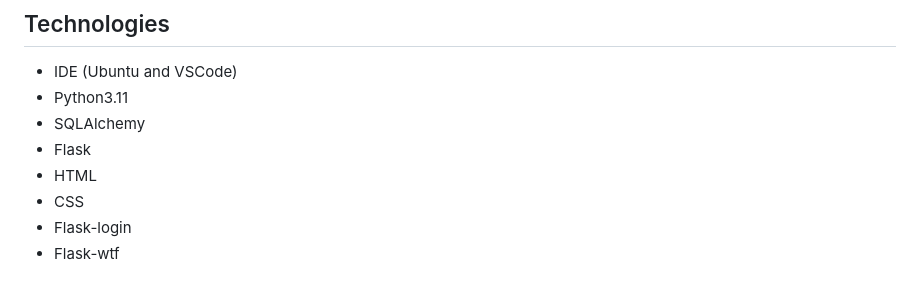
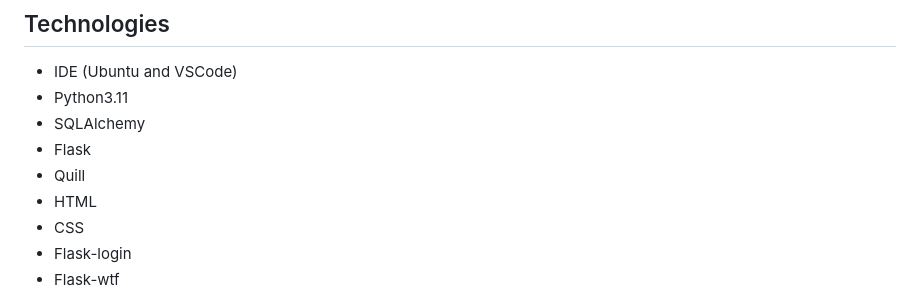
Before and after one commit to jark1234/131project, a Markdown page: README.md, the part around the change. Drawn GitHub-style.

```diff
--- a/README.md
+++ b/README.md
@@ -37,6 +37,7 @@ Once the application is running, navigate to the registration page to create you
 - Python3.11
 - SQLAlchemy
 - Flask
+- Quill
 - HTML
 - CSS
 - Flask-login
```
